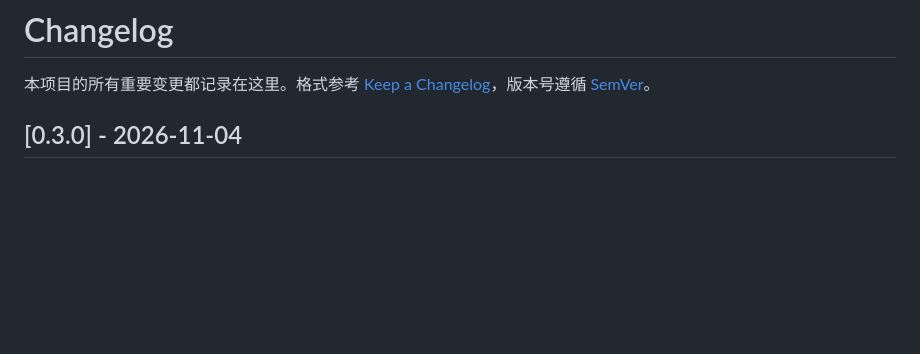
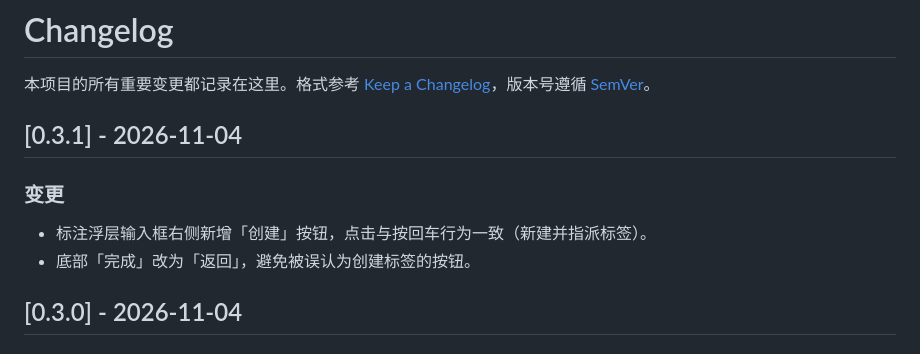
Before and after one commit to AlienGene/dsh-workspace-tags, a Markdown page: CHANGELOG.md, the part around the change. Drawn GitHub-style; blank space fills up the shorter version.

```diff
--- a/CHANGELOG.md
+++ b/CHANGELOG.md
@@ -1,6 +1,13 @@
 # Changelog
 
 本项目的所有重要变更都记录在这里。格式参考 [Keep a Changelog](https://keepachangelog.com/zh-CN/1.1.0/)，版本号遵循 [SemVer](https://semver.org/lang/zh-CN/)。
+
+## [0.3.1] - 2026-11-04
+
+### 变更
+
+- 标注浮层输入框右侧新增「创建」按钮，点击与按回车行为一致（新建并指派标签）。
+- 底部「完成」改为「返回」，避免被误认为创建标签的按钮。
 
 ## [0.3.0] - 2026-11-04
 
```
Also changed, not shown: README.md (+2 -1 lines), docs/DESIGN.md (+1 -0 lines), assets/screenshot-picker-custom.png, assets/screenshot-picker.png, 3 other files.
